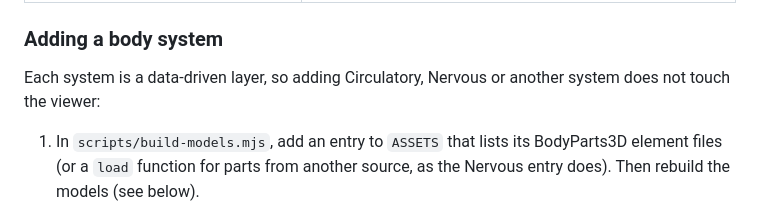
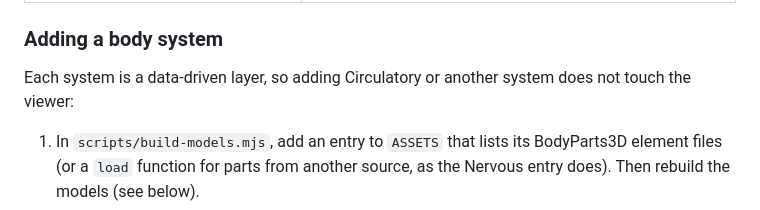
Before and after one commit to mhaney93/body-atlas, a Markdown page: README.md, the part around the change. Rendered like a GitHub page.

Commit message:
no-mistakes(document): Drop Nervous from README future-system example

```diff
--- a/README.md
+++ b/README.md
@@ -37,7 +37,7 @@ npm run preview   # serve dist/ locally
 
 ### Adding a body system
 
-Each system is a data-driven layer, so adding Circulatory, Nervous or another system does not touch the viewer:
+Each system is a data-driven layer, so adding Circulatory or another system does not touch the viewer:
 
 1. In `scripts/build-models.mjs`, add an entry to `ASSETS` that lists its BodyParts3D element files (or a `load` function for parts from another source, as the Nervous entry does). Then rebuild the models (see below).
 2. Add `src/data/<system>.json` with the same shape as `skeletal.json`: `id`, `name`, `color`, `asset`, `summary`, plus `parts` keyed by the part's name with any "left"/"right" removed.
```
